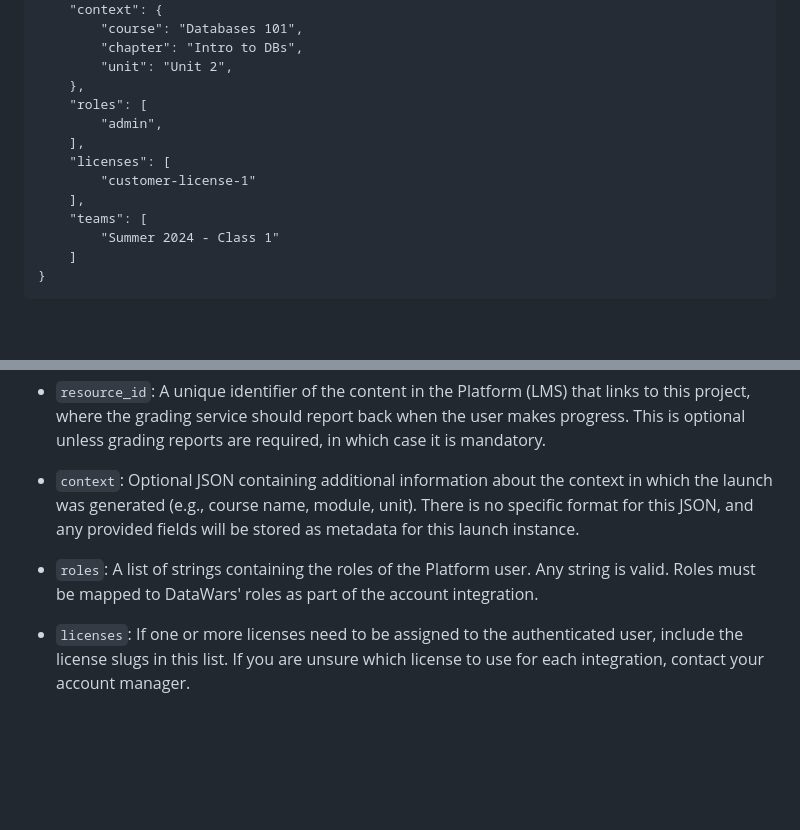
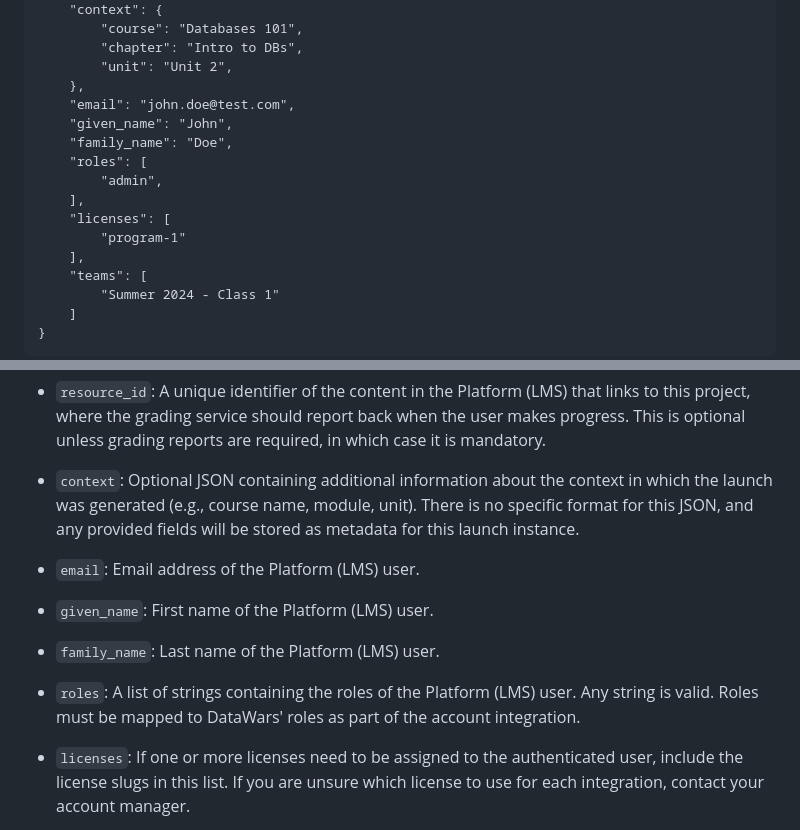
Before and after one commit to datawars-io/dw-api-docs, a Markdown page: api-v1/lab-launch.md, 2 parts joined by grey strips. Drawn GitHub-style; blank space fills up the shorter version.

Commit message:
Add email, given and family name

```diff
--- a/api-v1/lab-launch.md
+++ b/api-v1/lab-launch.md
@@ -22,11 +22,14 @@ Authorization: Token <TOKEN>
         "chapter": "Intro to DBs",
         "unit": "Unit 2",
     },
+    "email": "john.doe@test.com",
+    "given_name": "John",
+    "family_name": "Doe",
     "roles": [
         "admin",
     ],
     "licenses": [
-        "customer-license-1"
+        "program-1"
     ],
     "teams": [
         "Summer 2024 - Class 1"
@@ -55,7 +58,13 @@ Contact DataWars' support team to obtain a token.
 
 * `context`: Optional JSON containing additional information about the context in which the launch was generated (e.g., course name, module, unit). There is no specific format for this JSON, and any provided fields will be stored as metadata for this launch instance.
 
-* `roles`: A list of strings containing the roles of the Platform user. Any string is valid. Roles must be mapped to DataWars' roles as part of the account integration.
+* `email`: Email address of the Platform (LMS) user.
+
+* `given_name`: First name of the Platform (LMS) user.
+
+* `family_name`: Last name of the Platform (LMS) user.
+
+* `roles`: A list of strings containing the roles of the Platform (LMS) user. Any string is valid. Roles must be mapped to DataWars' roles as part of the account integration.
 
 * `licenses`: If one or more licenses need to be assigned to the authenticated user, include the license slugs in this list. If you are unsure which license to use for each integration, contact your account manager.
 
```
